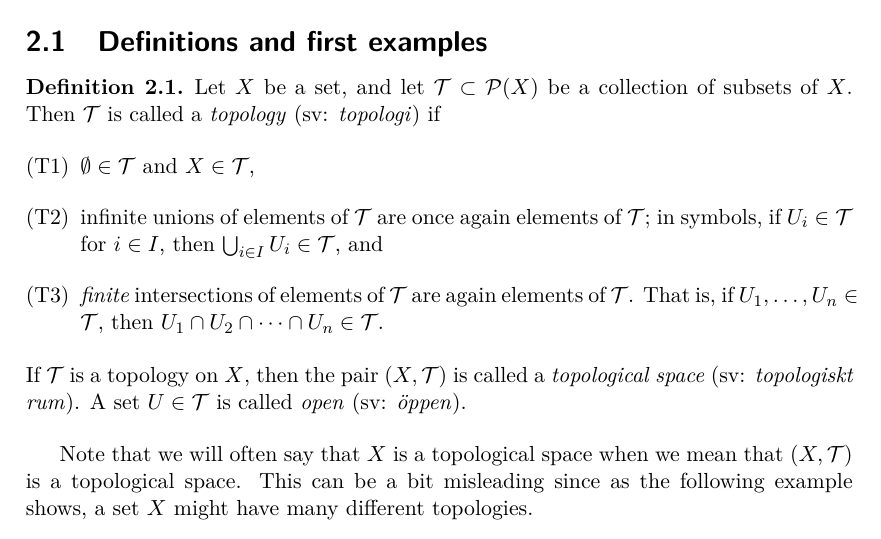
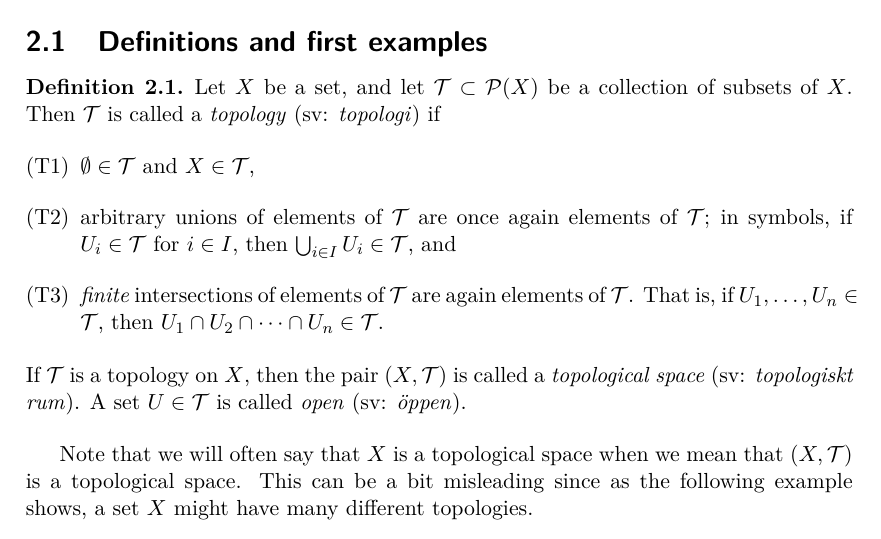
Before and after one commit to fuglede/basic-topology, a LaTeX book (main.tex, which reads content/topological-spaces.tex): part of page 13 of 53, cut so that both start at the same text. Compiled offline with pdfLaTeX.

Commit message:
Better wording

```diff
--- a/content/topological-spaces.tex
+++ b/content/topological-spaces.tex
@@ -8,7 +8,7 @@ We now turn to the definition of the objects that will be the most interesting t
   Let $X$ be a set, and let $\calT \subset \calP(X)$ be a collection of subsets of $X$. Then $\calT$ is called a \word{topology}{topologi} if
   \begin{enumerate}
     \item[(T1)] $\emptyset \in \calT$ and $X \in \calT$,
-    \item[(T2)] infinite unions of elements of $\calT$ are once again elements of $\calT$; in symbols, if $U_i \in \calT$ for $i \in I$, then $\bigcup_{i \in I} U_i \in \calT$, and
+    \item[(T2)] arbitrary unions of elements of $\calT$ are once again elements of $\calT$; in symbols, if $U_i \in \calT$ for $i \in I$, then $\bigcup_{i \in I} U_i \in \calT$, and
     \item[(T3)] \emph{finite} intersections of elements of $\calT$ are again elements of $\calT$. That is, if $U_1, \dots, U_n \in \calT$, then $U_1 \cap U_2 \cap \dots \cap U_n \in \calT$.
   \end{enumerate}
   If $\calT$ is a topology on $X$, then the pair $(X,\calT)$ is called a \word{topological space}{topologiskt rum}. A set $U \in \calT$ is called \word{open}{{\"o}ppen}.
```
